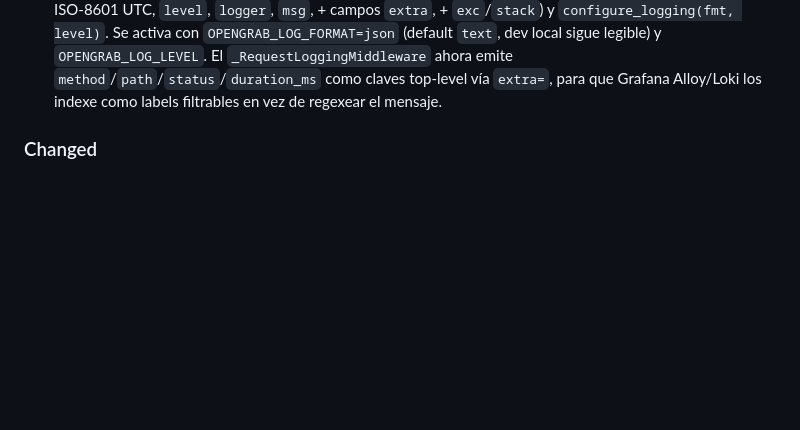
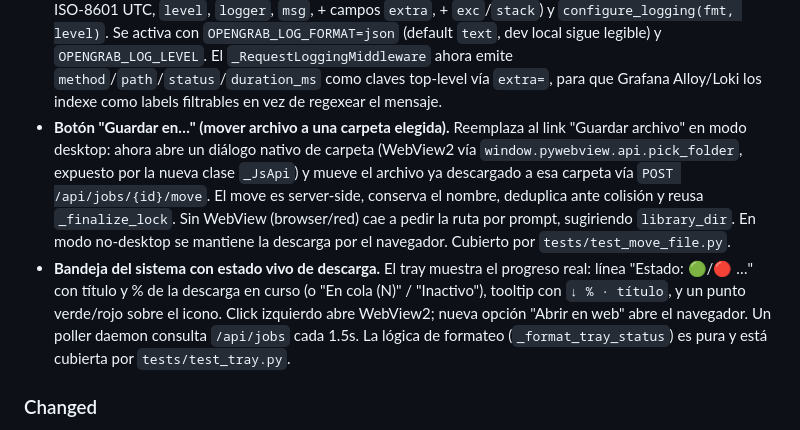
Before and after one commit to Skydope/OpenGrab, a Markdown page: CHANGELOG.md, the part around the change. GitHub-like rendering; blank space fills up the shorter version.

Commit message:
docs(changelog): documentar 'Guardar en...' y tray con estado vivo

```diff
--- a/CHANGELOG.md
+++ b/CHANGELOG.md
@@ -26,6 +26,21 @@ and this project adheres to [Semantic Versioning](https://semver.org/spec/v2.0.0
   `method`/`path`/`status`/`duration_ms` como claves top-level vía `extra=`,
   para que Grafana Alloy/Loki los indexe como labels filtrables en vez de
   regexear el mensaje.
+- **Botón "Guardar en…" (mover archivo a una carpeta elegida).** Reemplaza al
+  link "Guardar archivo" en modo desktop: ahora abre un diálogo nativo de
+  carpeta (WebView2 vía `window.pywebview.api.pick_folder`, expuesto por la
+  nueva clase `_JsApi`) y mueve el archivo ya descargado a esa carpeta vía
+  `POST /api/jobs/{id}/move`. El move es server-side, conserva el nombre,
+  deduplica ante colisión y reusa `_finalize_lock`. Sin WebView (browser/red)
+  cae a pedir la ruta por prompt, sugiriendo `library_dir`. En modo no-desktop
+  se mantiene la descarga por el navegador. Cubierto por `tests/test_move_file.py`.
+- **Bandeja del sistema con estado vivo de descarga.** El tray muestra el
+  progreso real: línea "Estado: 🟢/🔴 …" con título y % de la descarga en
+  curso (o "En cola (N)" / "Inactivo"), tooltip con `↓ % · título`, y un punto
+  verde/rojo sobre el icono. Click izquierdo abre WebView2; nueva opción
+  "Abrir en web" abre el navegador. Un poller daemon consulta `/api/jobs` cada
+  1.5s. La lógica de formateo (`_format_tray_status`) es pura y está cubierta
+  por `tests/test_tray.py`.
 
 ### Changed
 
```
